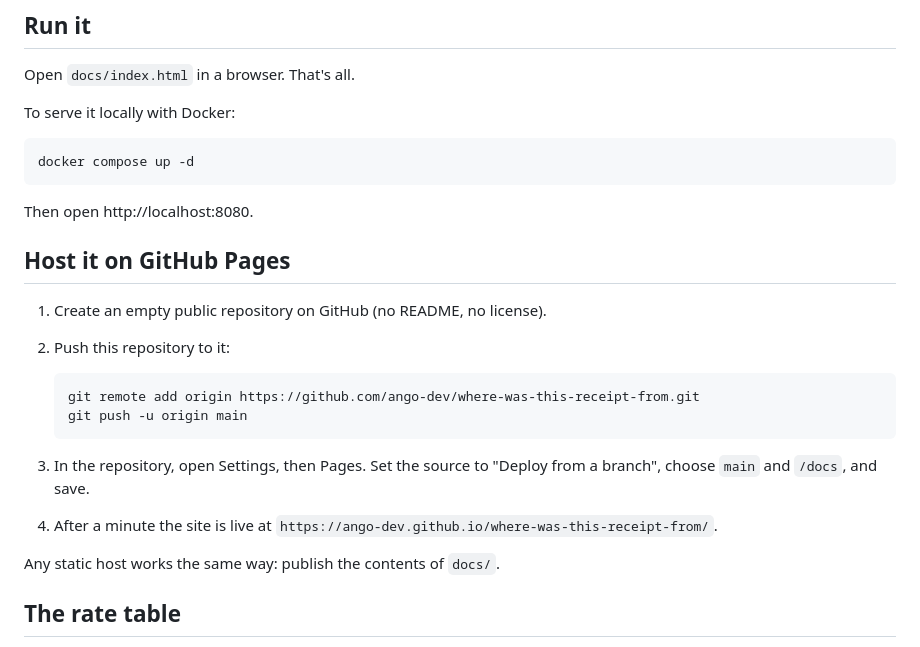
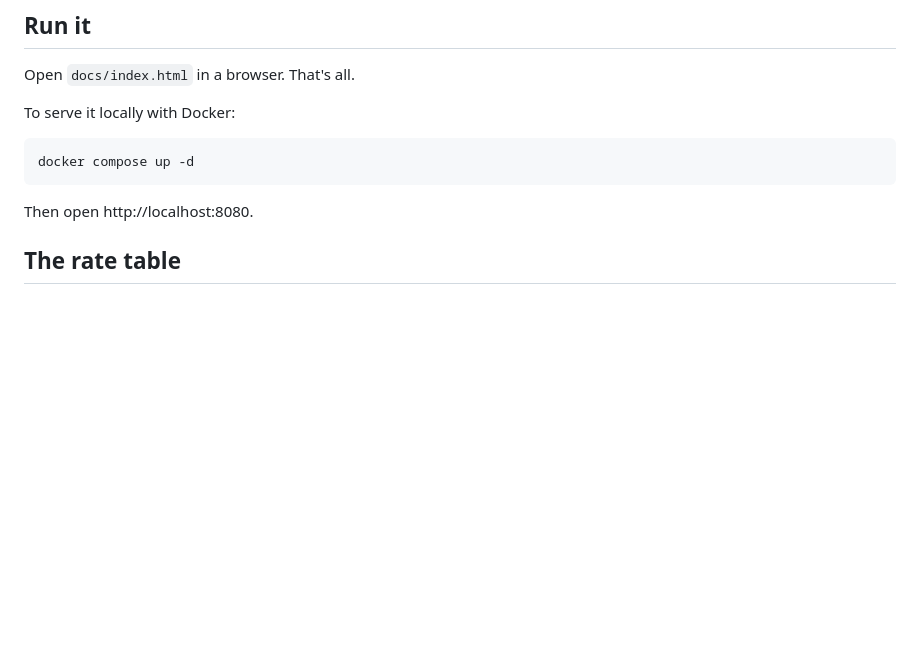
Before and after one commit to ango-dev/where-was-this-receipt-from, a Markdown page: README.md, the part around the change. Rendered like a GitHub page; blank space fills up the shorter version.

Commit message:
Remove GitHub Pages hosting instructions from README
Removed instructions for hosting on GitHub Pages.

````diff
--- a/README.md
+++ b/README.md
@@ -26,21 +26,6 @@ docker compose up -d
 ```
 
 Then open http://localhost:8080.
-
-## Host it on GitHub Pages
-
-1. Create an empty public repository on GitHub (no README, no license).
-2. Push this repository to it:
-
-   ```
-   git remote add origin https://github.com/ango-dev/where-was-this-receipt-from.git
-   git push -u origin main
-   ```
-
-3. In the repository, open Settings, then Pages. Set the source to "Deploy from a branch", choose `main` and `/docs`, and save.
-4. After a minute the site is live at `https://ango-dev.github.io/where-was-this-receipt-from/`.
-
-Any static host works the same way: publish the contents of `docs/`.
 
 ## The rate table
 
````
